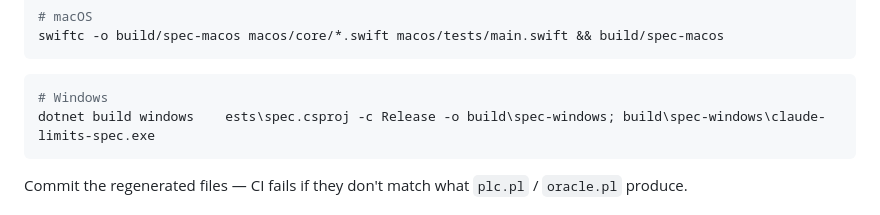
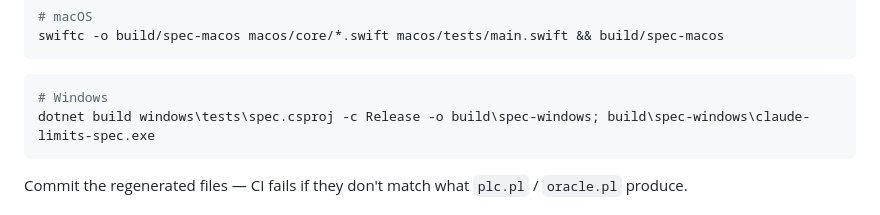
Before and after one commit to ibrarwtf/claude-limits, a Markdown page: DEVELOPMENT.md, the part around the change. Rendered like a GitHub page.

Commit message:
DEVELOPMENT: fix Windows spec command path
Co-Authored-By: Claude Opus 5.5 <noreply@anthropic.com>
Claude-Session: https://claude.ai/code/session_01MQT5faX1Fi9YFnwtRKHCKz

````diff
--- a/DEVELOPMENT.md
+++ b/DEVELOPMENT.md
@@ -101,7 +101,7 @@ swiftc -o build/spec-macos macos/core/*.swift macos/tests/main.swift && build/sp
 
 ```powershell
 # Windows
-dotnet build windows	ests\spec.csproj -c Release -o build\spec-windows; build\spec-windows\claude-limits-spec.exe
+dotnet build windows\tests\spec.csproj -c Release -o build\spec-windows; build\spec-windows\claude-limits-spec.exe
 ```
 
 Commit the regenerated files — CI fails if they don't match what `plc.pl` / `oracle.pl` produce.
````
